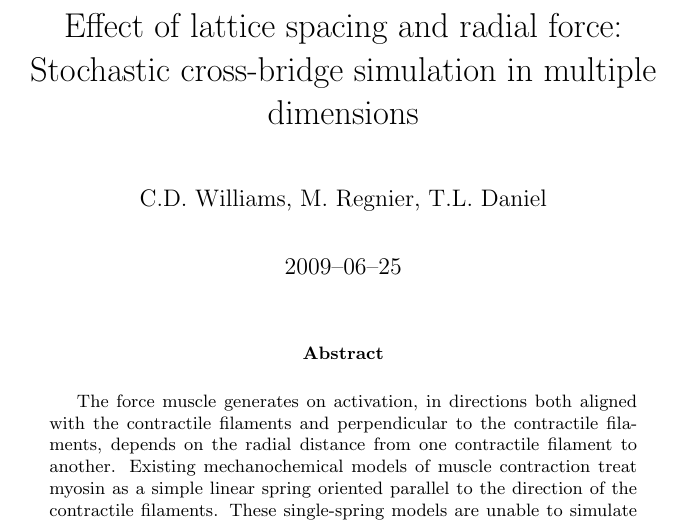
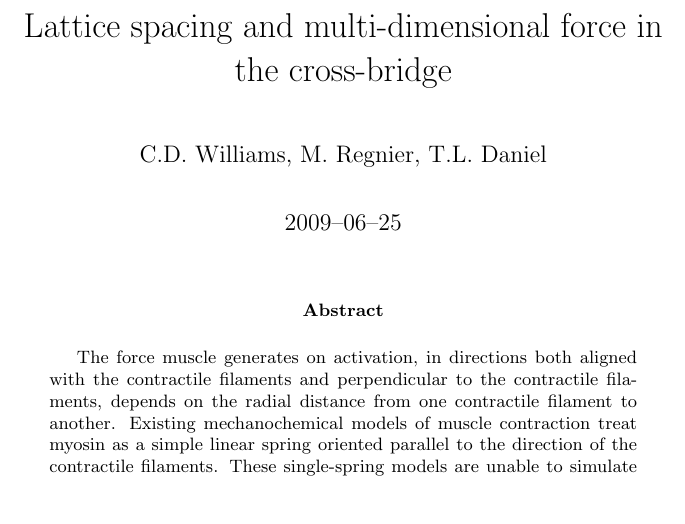
Before and after one commit to cdw/crossbridge, a LaTeX paper (paper/SingleXB.tex): part of page 1 of 22, cut at the place of the change. Compiled offline with pdfLaTeX.

Commit message:
Edited titles with Tom.

```diff
--- a/paper/SingleXB.tex
+++ b/paper/SingleXB.tex
@@ -29,7 +29,7 @@
 %\usepackage{listings}
 
 % LS & radial force in the cross-bridge <- Sub-40 character running title
-\title{Effect of lattice spacing and radial force: Stochastic cross-bridge simulation in multiple dimensions}
+\title{Lattice spacing and multi-dimensional force in the cross-bridge}
 \author{C.D.\ Williams, M.\ Regnier, T.L.\ Daniel}
 \date{2009--06--25}
 % header (end)
```
